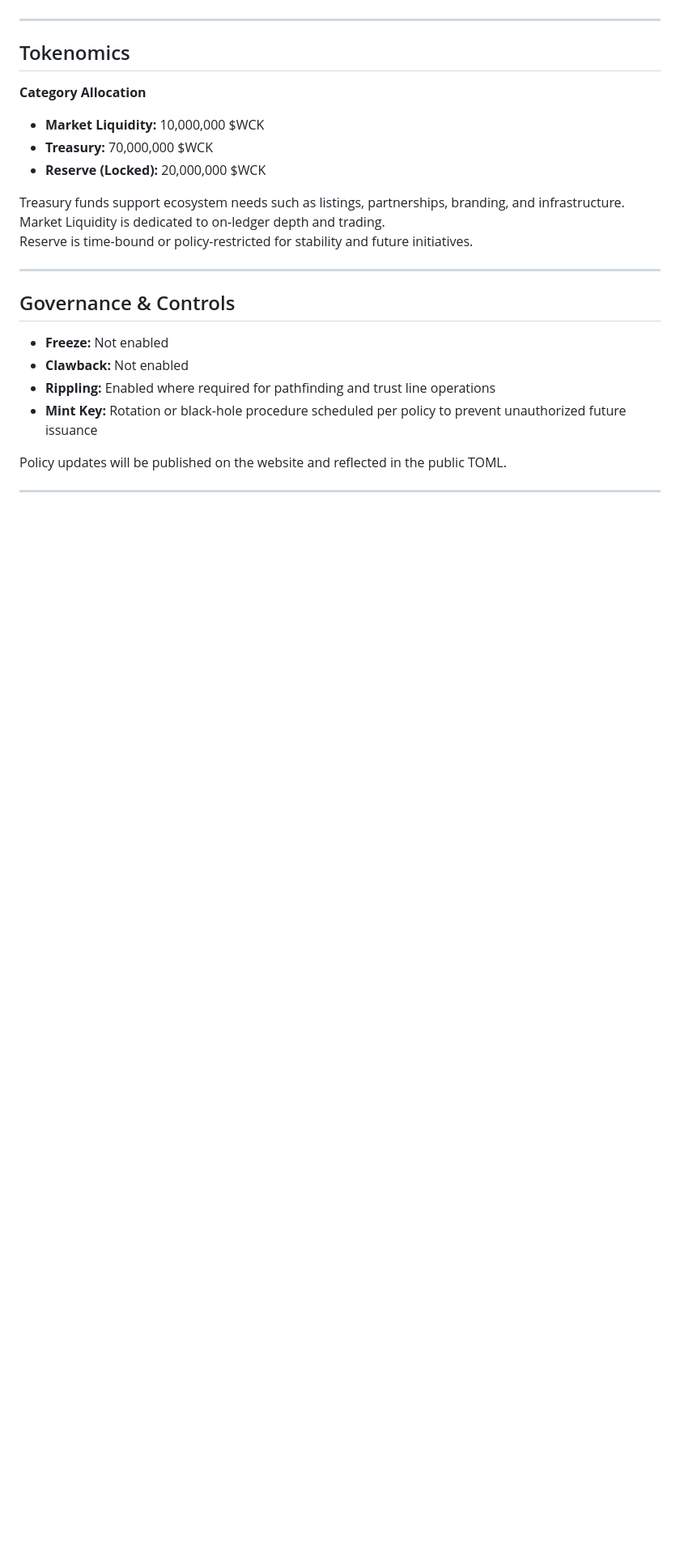
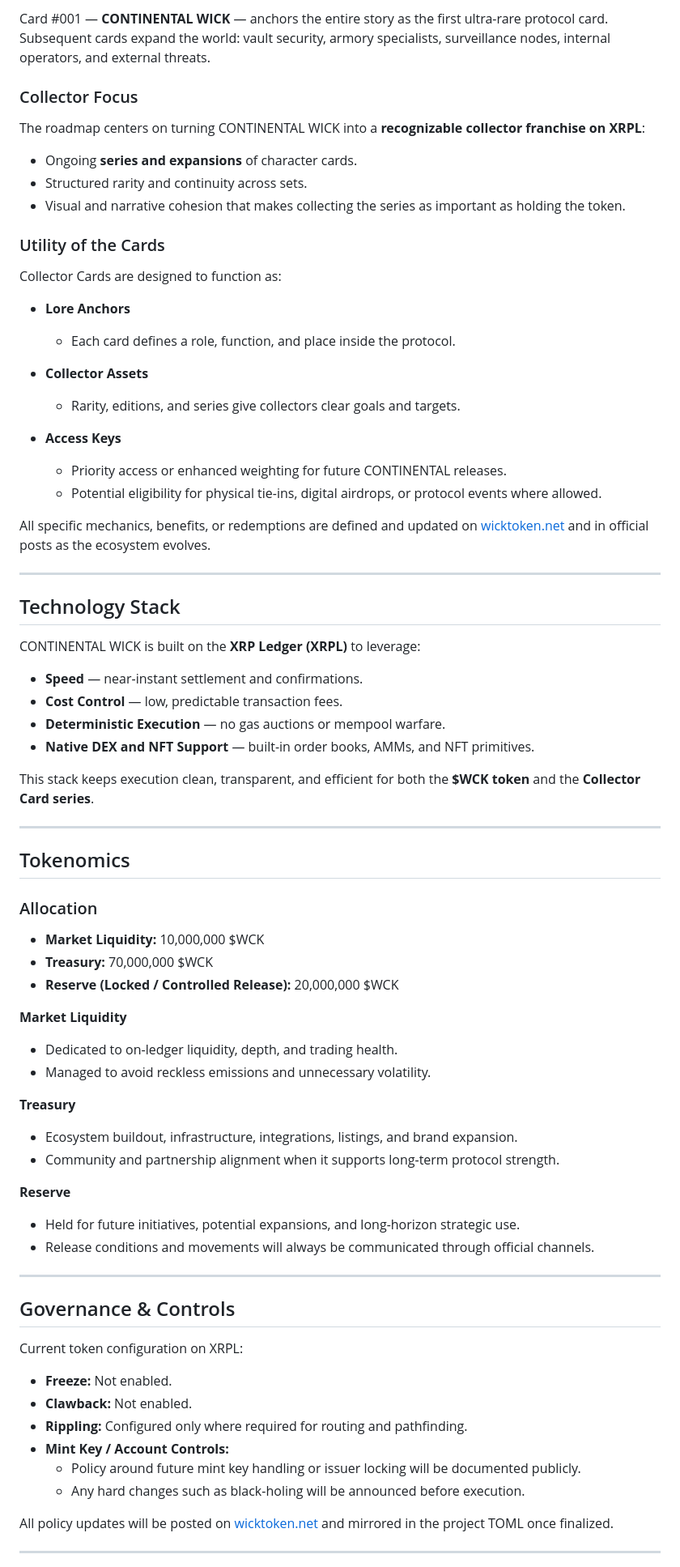
Before and after one commit to continentalwick/continental-wick, a Markdown page: whitepaper.md, the part around the change printed below. Shown: that part at 81% size. Rendered like a GitHub page; blank space fills up the shorter version.

```diff
--- a/whitepaper.md
+++ b/whitepaper.md
@@ -42,25 +76,78 @@ Built on the XRP Ledger, $WCK leverages
+Card #001 — **CONTINENTAL WICK** — anchors the entire story as the first ultra-rare protocol card. Subsequent cards expand the world: vault security, armory specialists, surveillance nodes, internal operators, and external threats.
+
+### Collector Focus
+
+The roadmap centers on turning CONTINENTAL WICK into a **recognizable collector franchise on XRPL**:
+
+- Ongoing **series and expansions** of character cards.
+- Structured rarity and continuity across sets.
+- Visual and narrative cohesion that makes collecting the series as important as holding the token.
+
+### Utility of the Cards
+
+Collector Cards are designed to function as:
+
+- **Lore Anchors**
+  - Each card defines a role, function, and place inside the protocol.
+
+- **Collector Assets**
+  - Rarity, editions, and series give collectors clear goals and targets.
+
+- **Access Keys**
+  - Priority access or enhanced weighting for future CONTINENTAL releases.
+  - Potential eligibility for physical tie-ins, digital airdrops, or protocol events where allowed.
+
+All specific mechanics, benefits, or redemptions are defined and updated on [wicktoken.net](https://wicktoken.net) and in official posts as the ecosystem evolves.
+
+---
+
+## Technology Stack
+
+CONTINENTAL WICK is built on the **XRP Ledger (XRPL)** to leverage:
+
+- **Speed** — near-instant settlement and confirmations.
+- **Cost Control** — low, predictable transaction fees.
+- **Deterministic Execution** — no gas auctions or mempool warfare.
+- **Native DEX and NFT Support** — built-in order books, AMMs, and NFT primitives.
+
+This stack keeps execution clean, transparent, and efficient for both the **$WCK token** and the **Collector Card series**.
 
 ---
 
 ## Tokenomics
-**Category Allocation**
+
+### Allocation
+
 - **Market Liquidity:** 10,000,000 $WCK
 - **Treasury:** 70,000,000 $WCK
-- **Reserve (Locked):** 20,000,000 $WCK
+- **Reserve (Locked / Controlled Release):** 20,000,000 $WCK
 
-Treasury funds support ecosystem needs such as listings, partnerships, branding, and infrastructure.
-Market Liquidity is dedicated to on-ledger depth and trading.
-Reserve is time-bound or policy-restricted for stability and future initiatives.
+**Market Liquidity**
+- Dedicated to on-ledger liquidity, depth, and trading health.
+- Managed to avoid reckless emissions and unnecessary volatility.
+
+**Treasury**
+- Ecosystem buildout, infrastructure, integrations, listings, and brand expansion.
+- Community and partnership alignment when it supports long-term protocol strength.
+
+**Reserve**
+- Held for future initiatives, potential expansions, and long-horizon strategic use.
+- Release conditions and movements will always be communicated through official channels.
 
 ---
 
 ## Governance & Controls
-- **Freeze:** Not enabled
-- **Clawback:** Not enabled
-- **Rippling:** Enabled where required for pathfinding and trust line operations
-- **Mint Key:** Rotation or black-hole procedure scheduled per policy to prevent unauthorized future issuance
 
-Policy updates will be published on the website and reflected in the public TOML.
+Current token configuration on XRPL:
+
+- **Freeze:** Not enabled.
+- **Clawback:** Not enabled.
+- **Rippling:** Configured only where required for routing and pathfinding.
+- **Mint Key / Account Controls:**
+  - Policy around future mint key handling or issuer locking will be documented publicly.
+  - Any hard changes such as black-holing will be announced before execution.
+
+All policy updates will be posted on [wicktoken.net](https://wicktoken.net) and mirrored in the project TOML once finalized.
 
 ---
 
```
Also changed, not shown: other parts of whitepaper.md (+83 -26 lines).
